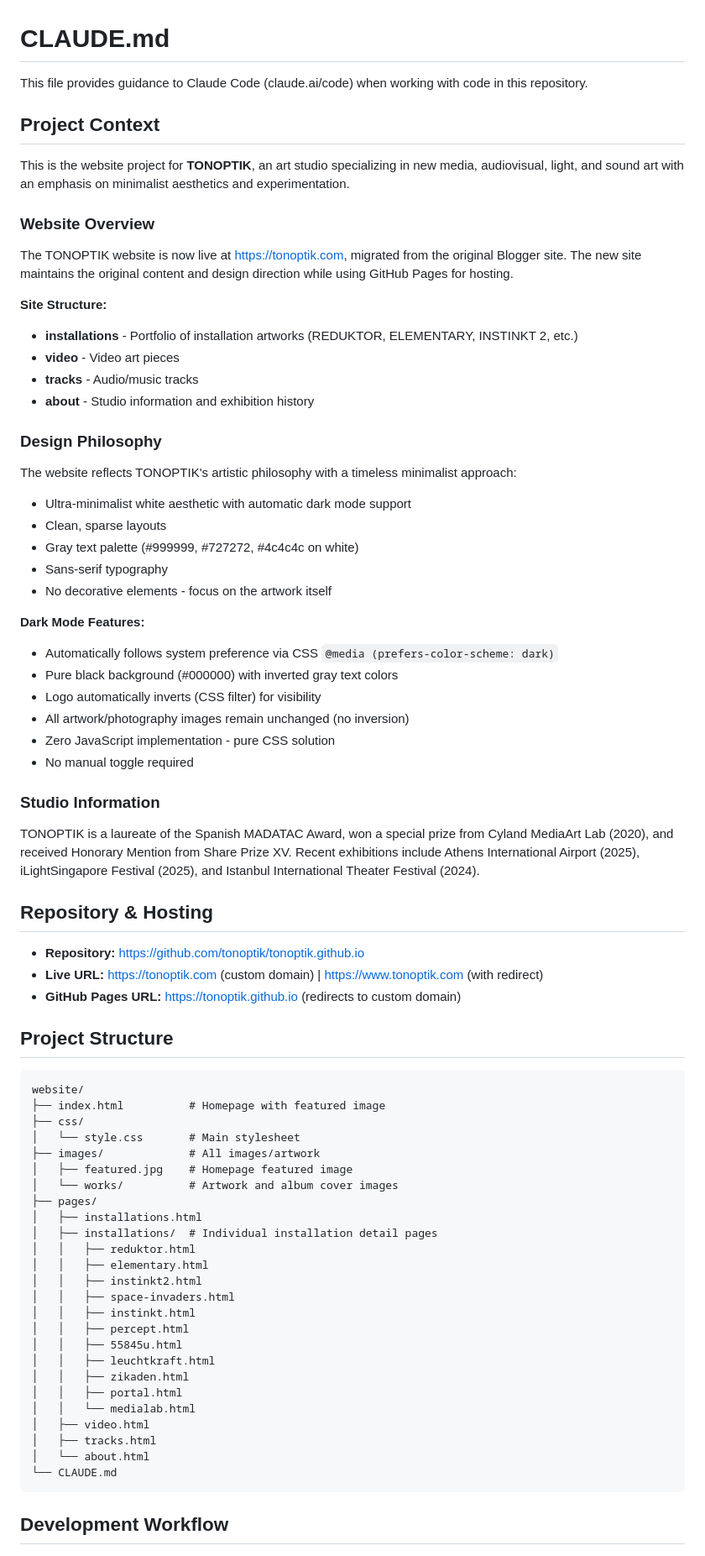
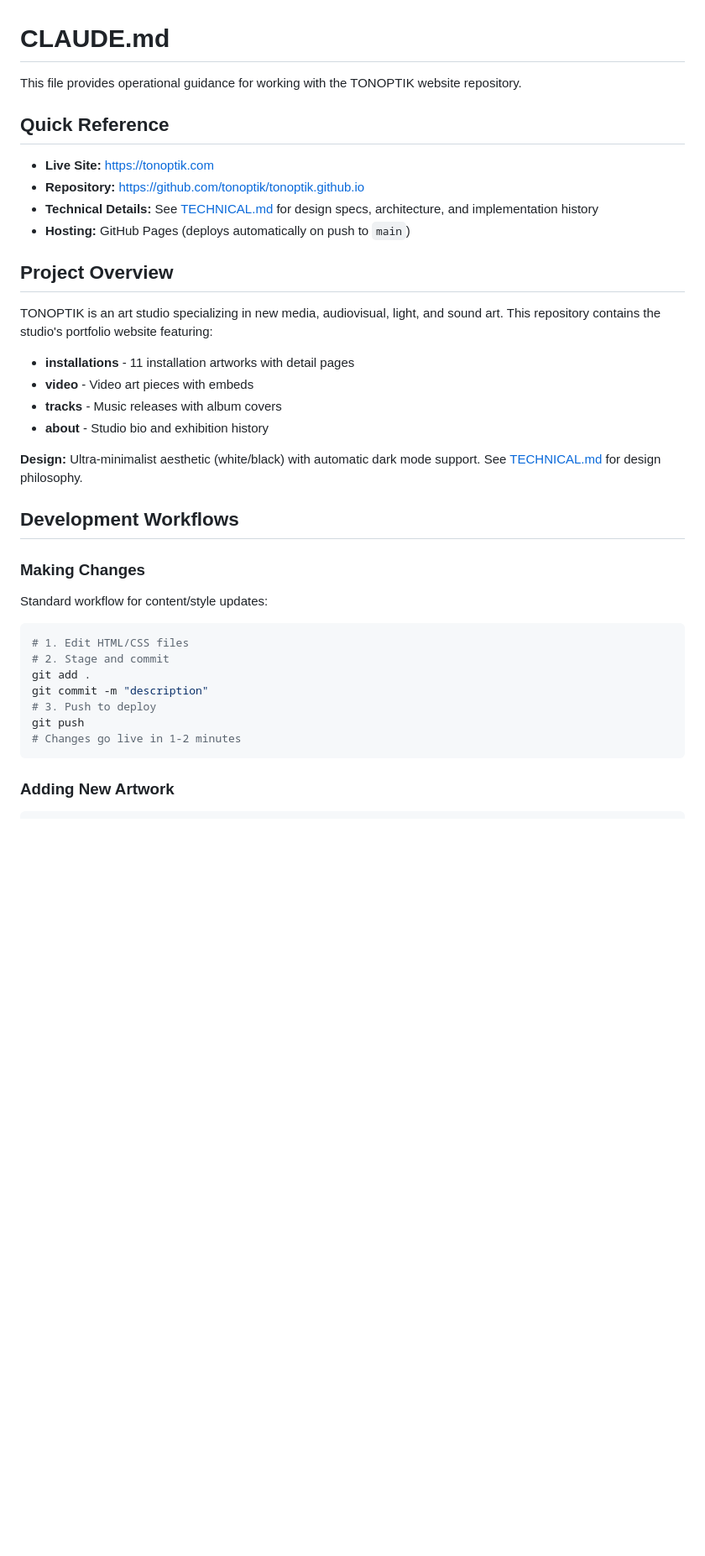
Before and after one commit to tonoptik/tonoptik.github.io, a Markdown page: CLAUDE.md, the part around one of its changes. Shown at 84% size. Rendered like a GitHub page; blank space fills up the shorter version.

````diff
--- a/CLAUDE.md
+++ b/CLAUDE.md
@@ -1,77 +1,39 @@
 # CLAUDE.md
 
-This file provides guidance to Claude Code (claude.ai/code) when working with code in this repository.
+This file provides operational guidance for working with the TONOPTIK website repository.
 
-## Project Context
+## Quick Reference
 
-This is the website project for **TONOPTIK**, an art studio specializing in new media, audiovisual, light, and sound art with an emphasis on minimalist aesthetics and experimentation.
+- **Live Site:** https://tonoptik.com
+- **Repository:** https://github.com/tonoptik/tonoptik.github.io
+- **Technical Details:** See [TECHNICAL.md](TECHNICAL.md) for design specs, architecture, and implementation history
+- **Hosting:** GitHub Pages (deploys automatically on push to `main`)
 
-### Website Overview
+## Project Overview
 
-The TONOPTIK website is now live at https://tonoptik.com, migrated from the original Blogger site. The new site maintains the original content and design direction while using GitHub Pages for hosting.
+TONOPTIK is an art studio specializing in new media, audiovisual, light, and sound art. This repository contains the studio's portfolio website featuring:
+- **installations** - 11 installation artworks with detail pages
+- **video** - Video art pieces with embeds
+- **tracks** - Music releases with album covers
+- **about** - Studio bio and exhibition history
 
-**Site Structure:**
-- **installations** - Portfolio of installation artworks (REDUKTOR, ELEMENTARY, INSTINKT 2, etc.)
-- **video** - Video art pieces
-- **tracks** - Audio/music tracks
-- **about** - Studio information and exhibition history
+**Design:** Ultra-minimalist aesthetic (white/black) with automatic dark mode support. See [TECHNICAL.md](TECHNICAL.md#design-philosophy) for design philosophy.
 
-### Design Philosophy
+## Development Workflows
 
-The website reflects TONOPTIK's artistic philosophy with a timeless minimalist approach:
-- Ultra-minimalist white aesthetic with automatic dark mode support
-- Clean, sparse layouts
-- Gray text palette (#999999, #727272, #4c4c4c on white)
-- Sans-serif typography
-- No decorative elements - focus on the artwork itself
+### Making Changes
 
-**Dark Mode Features:**
-- Automatically follows system preference via CSS `@media (prefers-color-scheme: dark)`
-- Pure black background (#000000) with inverted gray text colors
-- Logo automatically inverts (CSS filter) for visibility
-- All artwork/photography images remain unchanged (no inversion)
-- Zero JavaScript implementation - pure CSS solution
-- No manual toggle required
+Standard workflow for content/style updates:
 
-### Studio Information
-
-TONOPTIK is a laureate of the Spanish MADATAC Award, won a special prize from Cyland MediaArt Lab (2020), and received Honorary Mention from Share Prize XV. Recent exhibitions include Athens International Airport (2025), iLightSingapore Festival (2025), and Istanbul International Theater Festival (2024).
-
-## Repository & Hosting
-
-- **Repository:** https://github.com/tonoptik/tonoptik.github.io
-- **Live URL:** https://tonoptik.com (custom domain) | https://www.tonoptik.com (with redirect)
-- **GitHub Pages URL:** https://tonoptik.github.io (redirects to custom domain)
-
-## Project Structure
-
-```
-website/
-├── index.html          # Homepage with featured image
-├── css/
-│   └── style.css       # Main stylesheet
-├── images/             # All images/artwork
-│   ├── featured.jpg    # Homepage featured image
-│   └── works/          # Artwork and album cover images
-├── pages/
-│   ├── installations.html
-│   ├── installations/  # Individual installation detail pages
-│   │   ├── reduktor.html
-│   │   ├── elementary.html
-│   │   ├── instinkt2.html
-│   │   ├── space-invaders.html
-│   │   ├── instinkt.html
-│   │   ├── percept.html
-│   │   ├── 55845u.html
-│   │   ├── leuchtkraft.html
-│   │   ├── zikaden.html
-│   │   ├── portal.html
-│   │   └── medialab.html
-│   ├── video.html
-│   ├── tracks.html
-│   └── about.html
-└── CLAUDE.md
+```bash
+# 1. Edit HTML/CSS files
+# 2. Stage and commit
+git add .
+git commit -m "description"
+# 3. Push to deploy
+git push
+# Changes go live in 1-2 minutes
 ```
 
-## Development Workflow
+### Adding New Artwork
 
````
Also changed, not shown: other parts of CLAUDE.md (+87 -105 lines), TECHNICAL.md (added, +213 -0 lines).
